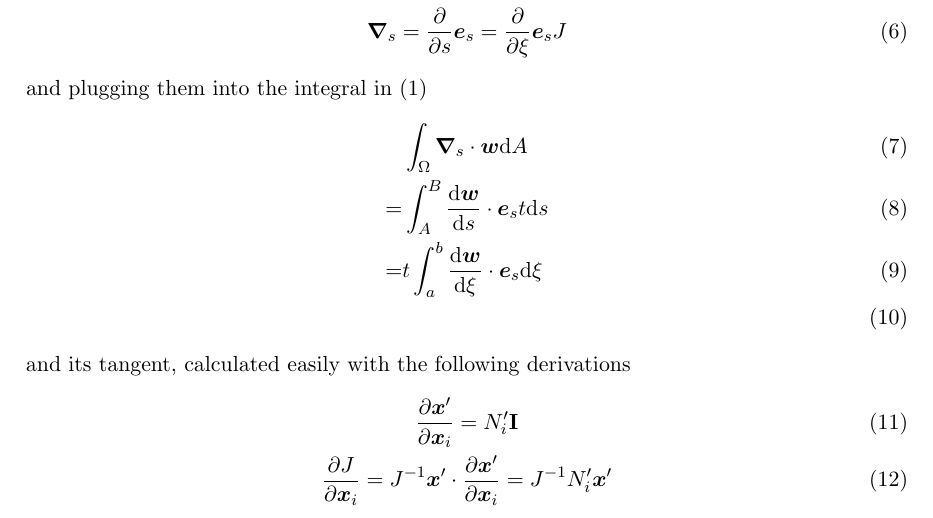
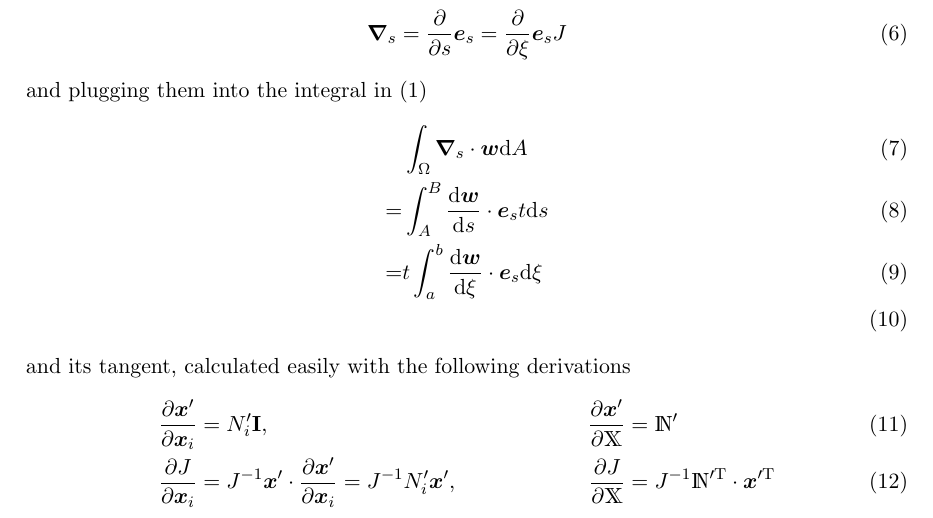
Before and after one commit to Micket/Sintering, a LaTeX document (SurfaceTension/SurfaceTension.tex): part of page 1 of 6, cut so that both start at the same text. Compiled offline with pdfLaTeX.

Commit message:
More on FE formulation.

```diff
--- a/SurfaceTension/SurfaceTension.tex
+++ b/SurfaceTension/SurfaceTension.tex
@@ -61,10 +61,10 @@ and plugging them into the integral in \eqref{eq:curvature}
  =&t \int_a^b \dderiv{\to w}{\xi}\cdot \to e_s \intd\xi\\
 \end{align}
 and its tangent, calculated easily with the following derivations
-\begin{gather}
- \pderiv{\to x'}{\to x_i} = N_i' \ts I\\
- \pderiv{J}{\to x_i} = J^{-1} \to x'\cdot \pderiv{\to x'}{\to x_i} = J^{-1} N_i' \to x'
-\end{gather}
+\begin{align}
+ \pderiv{\to x'}{\to x_i} &= N_i' \ts I, & \pderiv{\to x'}{\um X} &= \um N'\\
+ \pderiv{J}{\to x_i} &= J^{-1} \to x'\cdot \pderiv{\to x'}{\to x_i} = J^{-1} N_i' \to x', & \pderiv{J}{\um X} &= J^{-1} \um N'^\T \cdot \to x'^\T
+\end{align}
 to obtain
 \begin{align}
  \int_\Omega\to \nabla_s\cdot\to w\intd A \otimes \pderiv{}{\to x_i}
```
Also changed, not shown: SurfaceTension/SurfaceTension.tex (2 more changed lines).
